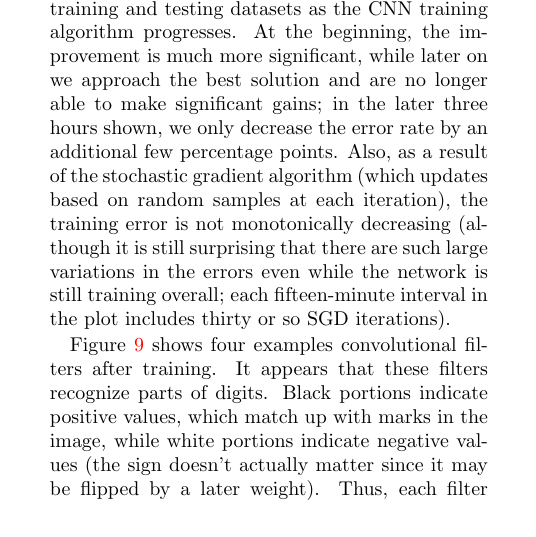
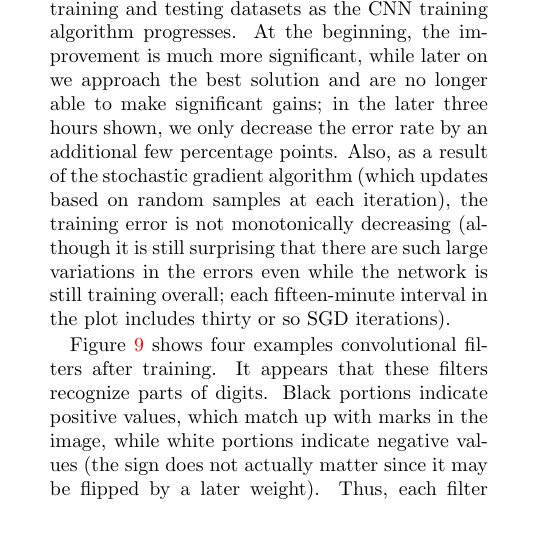
Before and after one commit to uakfdotb/cnn, a LaTeX paper (report/report.tex): part of one column of page 7 of 13, cut so that both start at the same text. Compiled offline with pdfLaTeX.

Commit message:
Minor fix

```diff
--- a/report/report.tex
+++ b/report/report.tex
@@ -306,7 +306,7 @@ Figure \ref{fig:error_over_time} shows percent classification error on the train
 	\label{fig:filter}
 \end{figure}
 
-Figure \ref{fig:filter} shows four examples convolutional filters after training. It appears that these filters recognize parts of digits. Black portions indicate positive values, which match up with marks in the image, while white portions indicate negative values (the sign doesn't actually matter since it may be flipped by a later weight). Thus, each filter not only recognizes certain edges or combinations of edges in the image, but also avoids cases where other edges are present; for example, in the lower left filter, there is a black horizontal line through the center but also a white vertical line along the left side. Once filters have been convolved with the image and pooled across blocks, the output layer weights can take care of piecing the parts together to recognize the entire handwritten digit.
+Figure \ref{fig:filter} shows four examples convolutional filters after training. It appears that these filters recognize parts of digits. Black portions indicate positive values, which match up with marks in the image, while white portions indicate negative values (the sign does not actually matter since it may be flipped by a later weight). Thus, each filter not only recognizes certain edges or combinations of edges in the image, but also avoids cases where other edges are present; for example, in the lower left filter, there is a black horizontal line through the center but also a white vertical line along the left side. Once filters have been convolved with the image and pooled across blocks, the output layer weights can take care of piecing the parts together to recognize the entire handwritten digit.
 
 \subsection{Heatmap}
 
```
Also changed, not shown: report/report.pdf.
